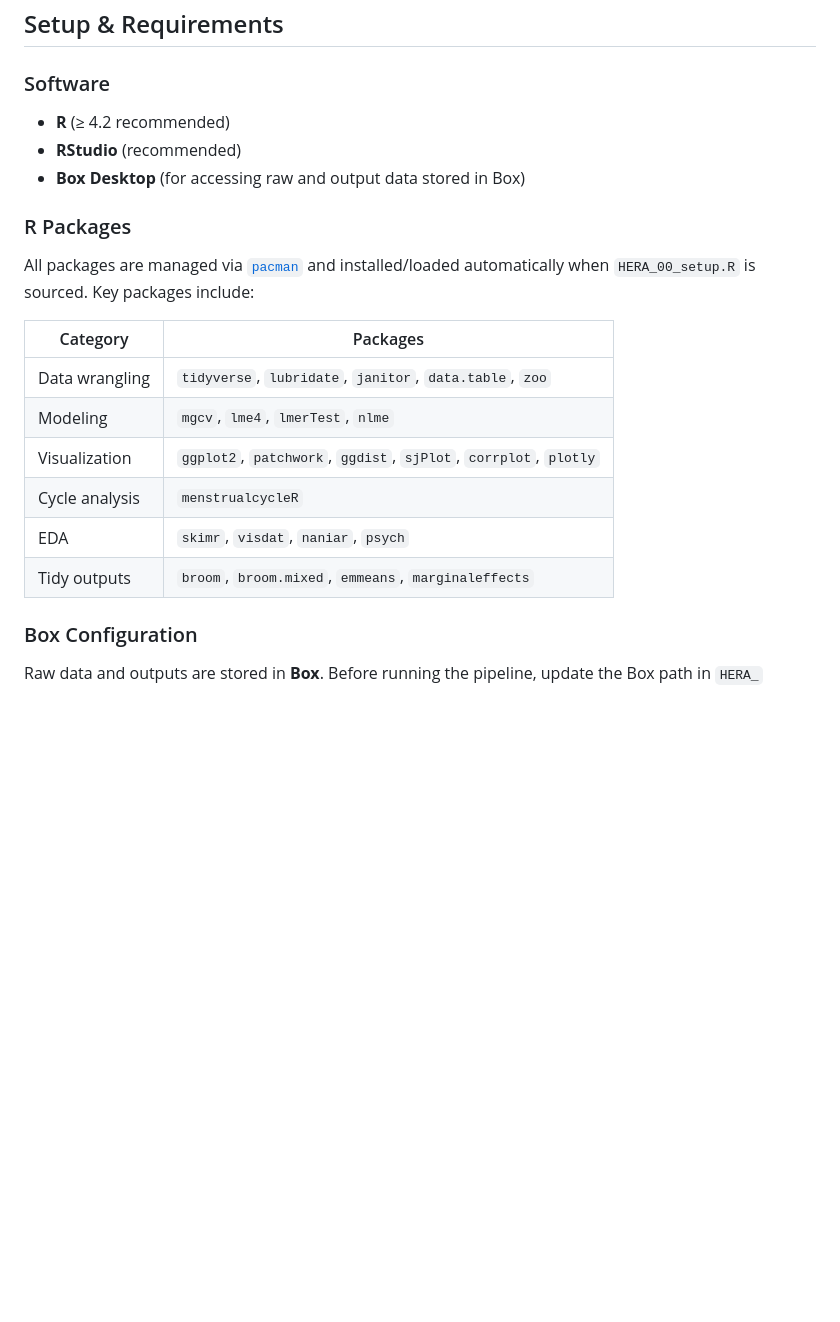
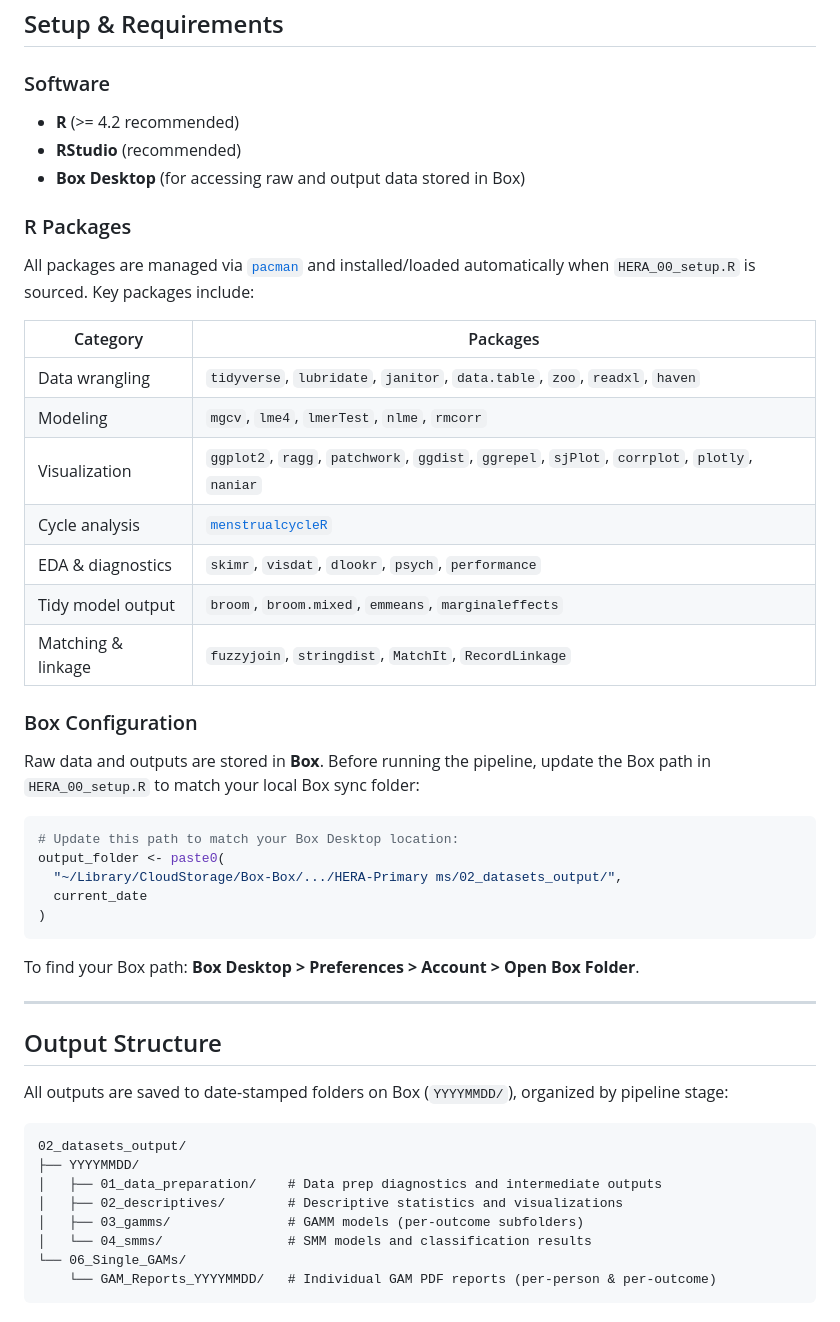
Before and after one commit to eisenlohrmoullab/hera, a Markdown page: README.md, the part around one of its changes. GitHub-like rendering; blank space fills up the shorter version.

````diff
--- a/README.md
+++ b/README.md
@@ -54,7 +74,7 @@ Scripts are numbered and intended to be run in order:
 ## Setup & Requirements
 
 ### Software
-- **R** (≥ 4.2 recommended)
+- **R** (>= 4.2 recommended)
 - **RStudio** (recommended)
 - **Box Desktop** (for accessing raw and output data stored in Box)
 
@@ -64,13 +84,42 @@ All packages are managed via [`pacman`](https://github.com/trinker/pacman) and i
 
 | Category | Packages |
 |----------|---------|
-| Data wrangling | `tidyverse`, `lubridate`, `janitor`, `data.table`, `zoo` |
-| Modeling | `mgcv`, `lme4`, `lmerTest`, `nlme` |
-| Visualization | `ggplot2`, `patchwork`, `ggdist`, `sjPlot`, `corrplot`, `plotly` |
-| Cycle analysis | `menstrualcycleR` |
-| EDA | `skimr`, `visdat`, `naniar`, `psych` |
-| Tidy outputs | `broom`, `broom.mixed`, `emmeans`, `marginaleffects` |
+| Data wrangling | `tidyverse`, `lubridate`, `janitor`, `data.table`, `zoo`, `readxl`, `haven` |
+| Modeling | `mgcv`, `lme4`, `lmerTest`, `nlme`, `rmcorr` |
+| Visualization | `ggplot2`, `ragg`, `patchwork`, `ggdist`, `ggrepel`, `sjPlot`, `corrplot`, `plotly`, `naniar` |
+| Cycle analysis | [`menstrualcycleR`](https://github.com/eisenlohrmoullab/menstrualcycleR) |
+| EDA & diagnostics | `skimr`, `visdat`, `dlookr`, `psych`, `performance` |
+| Tidy model output | `broom`, `broom.mixed`, `emmeans`, `marginaleffects` |
+| Matching & linkage | `fuzzyjoin`, `stringdist`, `MatchIt`, `RecordLinkage` |
 
 ### Box Configuration
 
-Raw data and outputs are stored in **Box**. Before running the pipeline, update the Box path in `HERA_`
+Raw data and outputs are stored in **Box**. Before running the pipeline, update the Box path in `HERA_00_setup.R` to match your local Box sync folder:
+
+```r
+# Update this path to match your Box Desktop location:
+output_folder <- paste0(
+  "~/Library/CloudStorage/Box-Box/.../HERA-Primary ms/02_datasets_output/",
+  current_date
+)
+```
+
+To find your Box path: **Box Desktop > Preferences > Account > Open Box Folder**.
+
+---
+
+## Output Structure
+
+All outputs are saved to date-stamped folders on Box (`YYYYMMDD/`), organized by pipeline stage:
+
+```
+02_datasets_output/
+├── YYYYMMDD/
+│   ├── 01_data_preparation/    # Data prep diagnostics and intermediate outputs
+│   ├── 02_descriptives/        # Descriptive statistics and visualizations
+│   ├── 03_gamms/               # GAMM models (per-outcome subfolders)
+│   └── 04_smms/                # SMM models and classification results
+└── 06_Single_GAMs/
+    └── GAM_Reports_YYYYMMDD/   # Individual GAM PDF reports (per-person & per-outcome)
+```
+
````
Also changed, not shown: other parts of README.md (+54 -19 lines).
